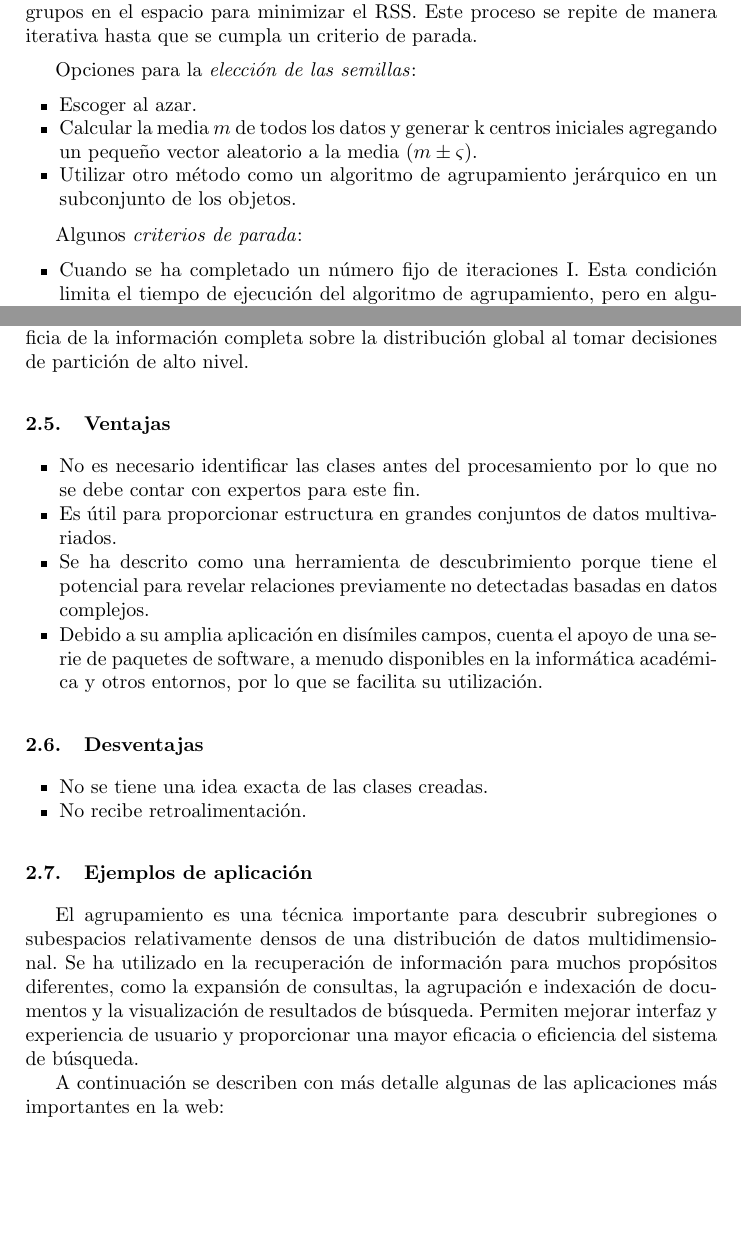
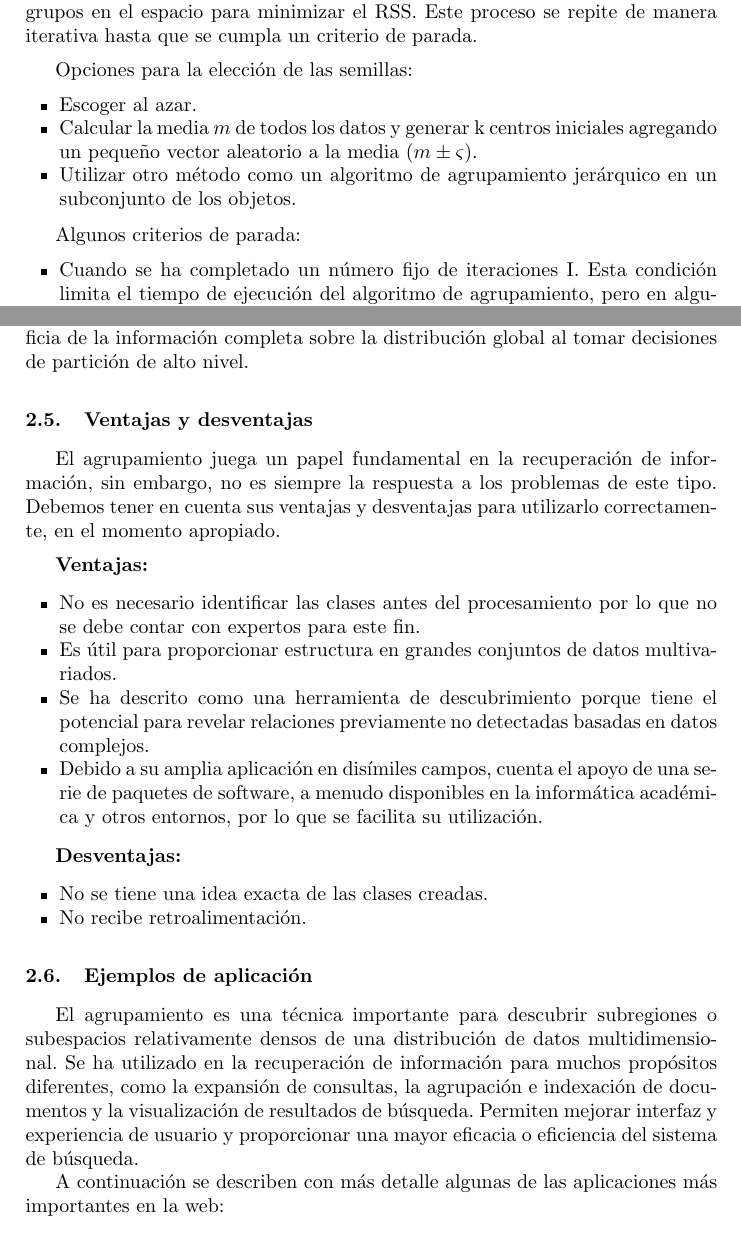
Before and after one commit to LRiera24/Clustering-and-Classification-in-Information-Retrieval, a LaTeX paper (Doc/llncsdoc.tex): two parts of pages 8 and 12 of 24 before the commit and two parts of pages 8 and 12 of 25 after it, joined at a grey line, cut so that both start at the same text, the shorter picture padded with empty space. Compiled offline with pdfLaTeX.

Commit message:
Intro - Ventajas y desventajas

```diff
--- a/Doc/llncsdoc.tex
+++ b/Doc/llncsdoc.tex
@@ -265,14 +265,14 @@ El \textit{agrupamiento particionado} crea un conjunto  de clústeres sin ningun
 En esta implementaci\'on de K-means, tomada de [\cite{B1}, figura 16.5, p.361], el primer paso es seleccionar al azar como centros iniciales de los cl\'usteres a K documentos, estas son las semillas. Luego, el algoritmo mueve los centros de los grupos en el espacio para minimizar el RSS. Este proceso se repite de manera iterativa hasta que se cumpla un criterio de parada.
 
 \vspace{0.5em}
-Opciones para la \textit{elecci\'on de las semillas}:
+Opciones para la elecci\'on de las semillas:
 \begin{itemize}
 	\item Escoger al azar.
 	\item Calcular la media $ m $ de todos los datos y generar k centros iniciales agregando un pequeño vector aleatorio a la media ($ m \pm \varsigma $).
 	\item Utilizar otro método como un algoritmo de agrupamiento jerárquico en un subconjunto de los objetos.
 \end{itemize}
 
-Algunos \textit{criterios de parada}:
+Algunos criterios de parada:
 \begin{itemize}
 	\item Cuando se ha completado un número fijo de iteraciones I. Esta condición limita el tiempo de ejecución del algoritmo de agrupamiento, pero en algunos casos la calidad de el agrupamiento será deficiente debido a un número insuficiente de iteraciones.
 	\item Cuando la asignación de documentos a grupos no cambia entre iteraciones. Excepto en los casos con un m\'inimo local malo, esto produce un buen agrupamiento, pero los tiempos de ejecución pueden ser demasiado largos.
@@ -413,8 +413,12 @@ propio clúster.
 
 A pesar de necesitar un segundo algoritmo de agrupamiento particionado como una subrutina, tiene la ventaja de ser más eficiente si no se genera una jerarquía completa hasta las hojas de documentos individuales. Adem\'as, se beneficia de la información completa sobre la distribución global al tomar decisiones de partición de alto nivel.
 
-\subsection{Ventajas}
+\subsection{Ventajas y desventajas}
 
+El agrupamiento juega un papel fundamental en la recuperaci\'on de informaci\'on, sin embargo, no es siempre la respuesta a los problemas de este tipo. Debemos tener en cuenta sus ventajas y desventajas para utilizarlo correctamente, en el momento apropiado.
+
+\vspace{0.5em}
+\textbf{Ventajas:}
 \begin{itemize}
 	\item No es necesario identificar las clases antes del procesamiento por lo que no se debe contar con expertos para este fin.
 
@@ -425,7 +429,7 @@ A pesar de necesitar un segundo algoritmo de agrupamiento particionado como una
 	\item Debido a su amplia aplicación en dis\'imiles campos, cuenta el apoyo de una serie de paquetes de software, a menudo disponibles en la informática académica y otros entornos, por lo que se facilita su utilizaci\'on.
 \end{itemize}
 
-\subsection{Desventajas}
+\textbf{Desventajas:}
 	\begin{itemize}
 		\item No se tiene una idea exacta de las clases creadas.
 		\item No recibe retroalimentaci\'on.
```
Also changed, not shown: Doc/llncsdoc.pdf, Presentation/Clustering_and_Classification.pdf.
